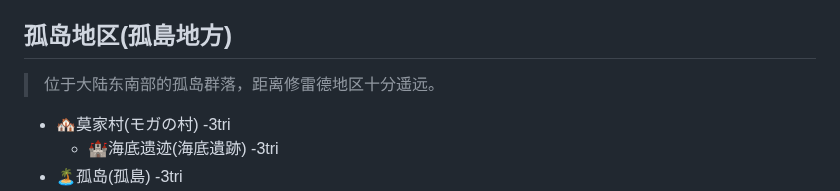
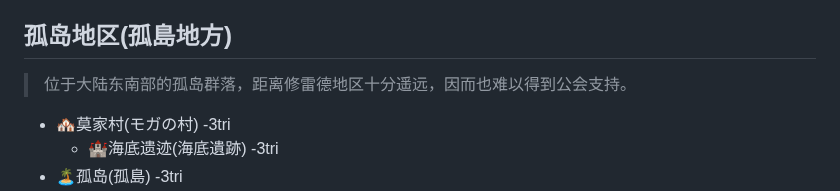
Before and after one commit to lvyin555/lvyin555, a Markdown page: monster hunter/Locations.md, the part around the change. Rendered like a GitHub page.

```diff
--- a/monster hunter/Locations.md
+++ b/monster hunter/Locations.md
@@ -113,7 +113,7 @@
   - 🌳未知树海(未知の樹海) -4
   - *⛰️格洛姆巴姆山脉(グロムバオム)*
 ## **孤岛地区(孤島地方)**
-  > 位于大陆东南部的孤岛群落，距离修雷德地区十分遥远。
+  > 位于大陆东南部的孤岛群落，距离修雷德地区十分遥远，因而也难以得到公会支持。
   - 🏘️莫家村(モガの村) -3tri
     - 🏰海底遗迹(海底遺跡) -3tri
   - 🏝️孤岛(孤島) -3tri
```
